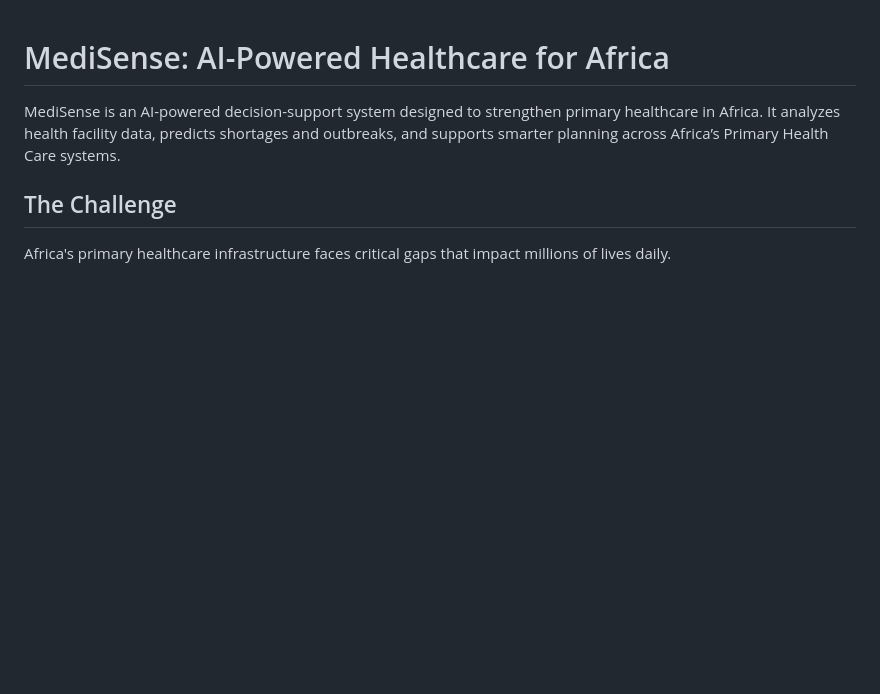
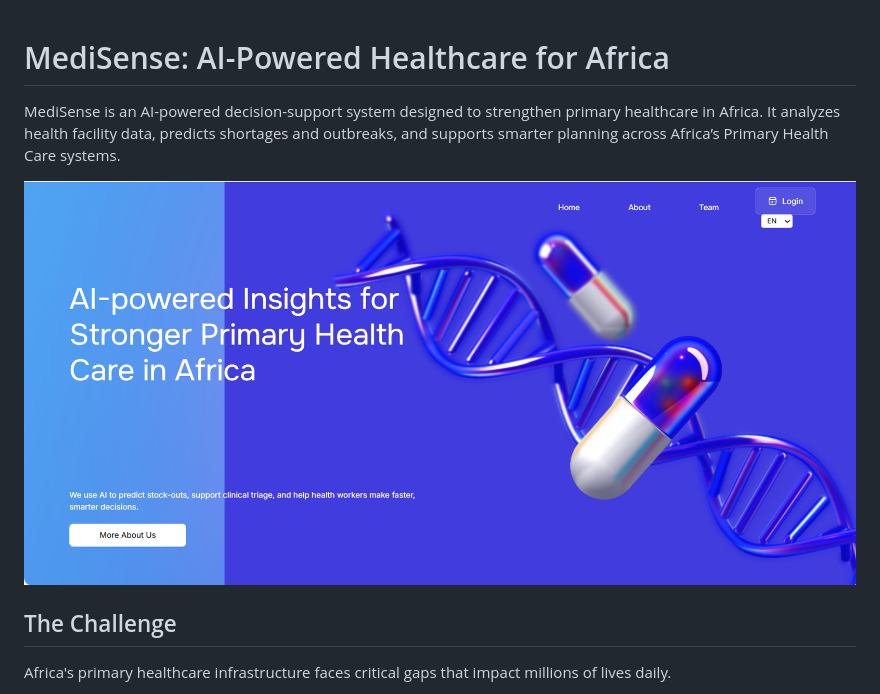
Before and after one commit to FiyinfoluwaDav/Datathon-2025, a Markdown page: README.md, the part around the change. Drawn GitHub-style; blank space fills up the shorter version.

Commit message:
Add hero section image

```diff
--- a/README.md
+++ b/README.md
@@ -1,6 +1,8 @@
 # MediSense: AI-Powered Healthcare for Africa
 
 MediSense is an AI-powered decision-support system designed to strengthen primary healthcare in Africa. It analyzes health facility data, predicts shortages and outbreaks, and supports smarter planning across Africa’s Primary Health Care systems.
+
+![Hero_section](hero_section.png)
 
 ## The Challenge
 
```
